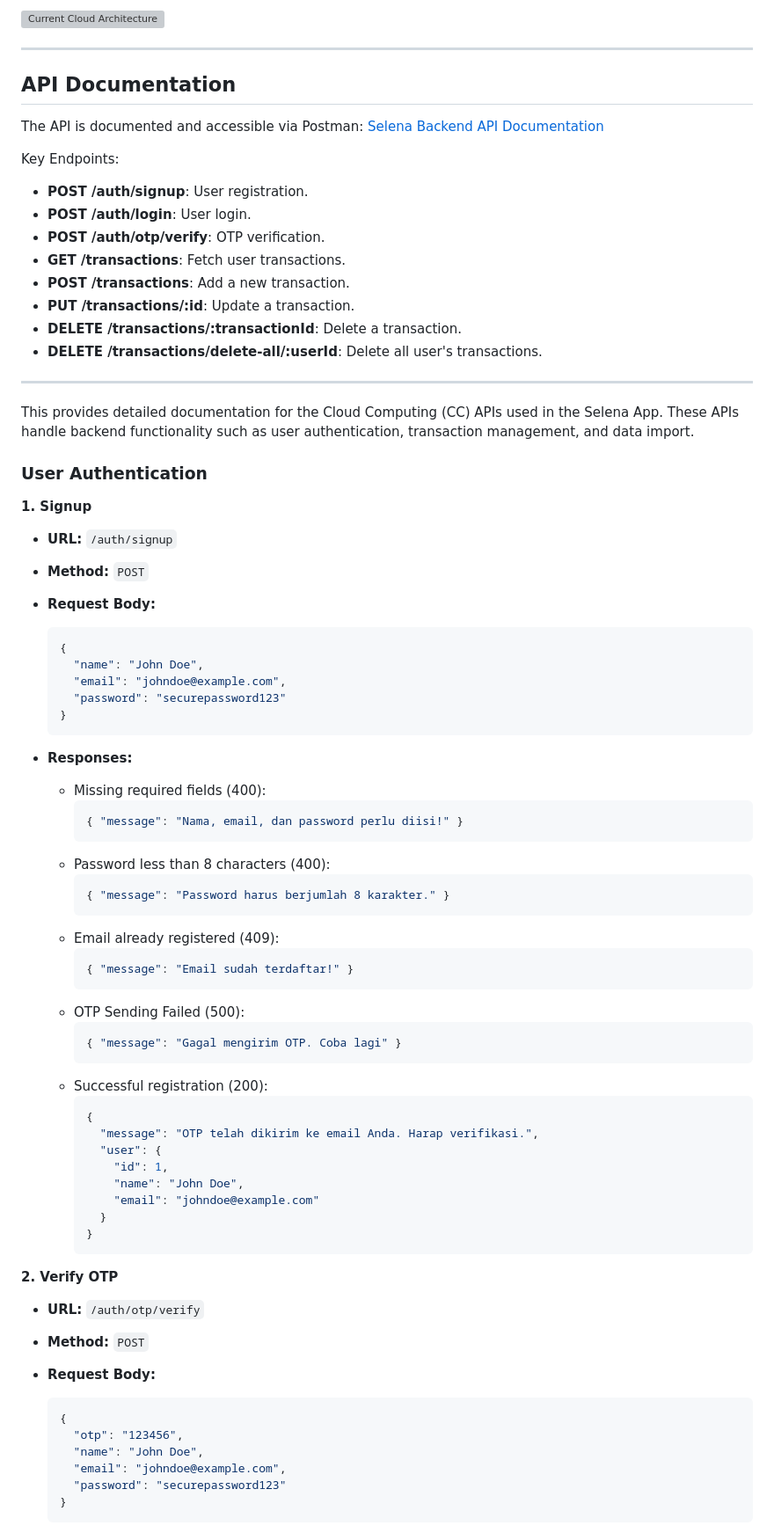
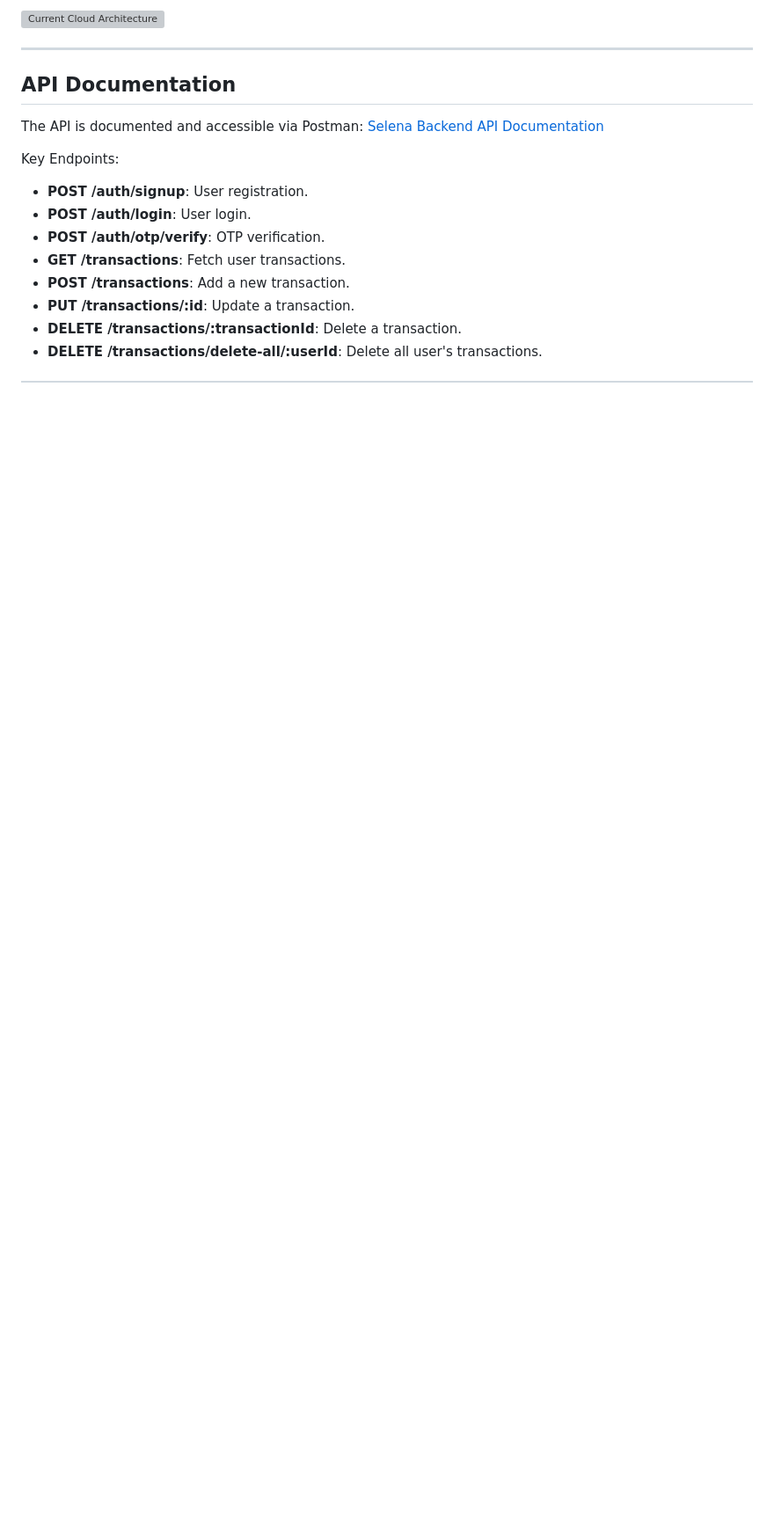
Before and after one commit to itsmaul/Selena-App, a Markdown page: README.md, the part around one of its changes. Shown at 88% size. Drawn GitHub-style; blank space fills up the shorter version; grey boxes are pictures that could not be loaded.

Commit message:
Update README.md to Delete API  Detail

````diff
--- a/README.md
+++ b/README.md
@@ -93,67 +93,3 @@ Key Endpoints:
 - **PUT /transactions/:id**: Update a transaction.
 - **DELETE /transactions/:transactionId**: Delete a transaction.
 - **DELETE /transactions/delete-all/:userId**: Delete all user's transactions.
-
----
-This provides detailed documentation for the Cloud Computing (CC) APIs used in the Selena App. These APIs handle backend functionality such as user authentication, transaction management, and data import.
-
-### User Authentication
-
-**1. Signup**
-
-- **URL:** `/auth/signup`
-- **Method:** `POST`
-- **Request Body:**
-
-    ```json
-    {
-      "name": "John Doe",
-      "email": "johndoe@example.com",
-      "password": "securepassword123"
-    }
-    ```
-
-- **Responses:**
-  - Missing required fields (400):
-    ```json
-    { "message": "Nama, email, dan password perlu diisi!" }
-    ```
-  - Password less than 8 characters (400):
-    ```json
-    { "message": "Password harus berjumlah 8 karakter." }
-    ```
-  - Email already registered (409):
-    ```json
-    { "message": "Email sudah terdaftar!" }
-    ```
-  - OTP Sending Failed (500):
-    ```json
-    { "message": "Gagal mengirim OTP. Coba lagi" }
-    ```
-  - Successful registration (200):
-    ```json
-    {
-      "message": "OTP telah dikirim ke email Anda. Harap verifikasi.",
-      "user": {
-        "id": 1,
-        "name": "John Doe",
-        "email": "johndoe@example.com"
-      }
-    }
-    ```
-
-**2. Verify OTP**
-
-- **URL:** `/auth/otp/verify`
-- **Method:** `POST`
-- **Request Body:**
-
-    ```json
-    {
-      "otp": "123456",
-      "name": "John Doe",
-      "email": "johndoe@example.com",
-      "password": "securepassword123"
-    }
-    ```
-
````
Also changed, not shown: other parts of README.md (+0 -126 lines).
